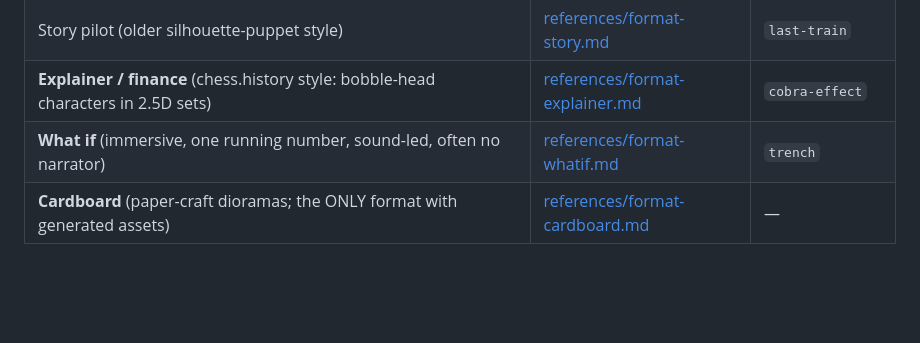
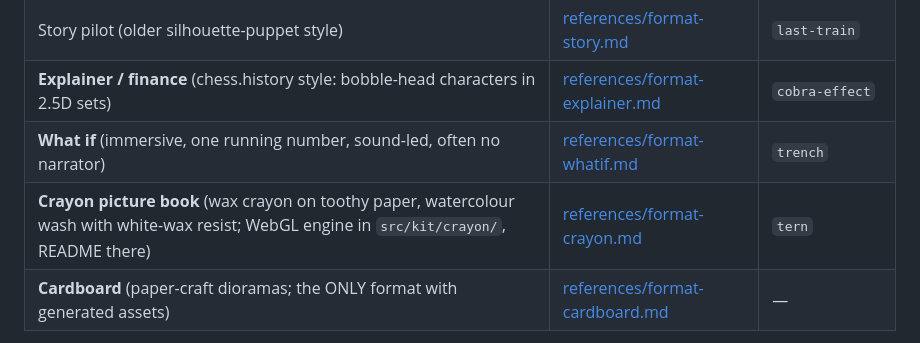
Before and after one commit to YusufLisawi/bb-plugins, a Markdown page: skills/story-studio/SKILL.md, the part around the change. Rendered like a GitHub page; blank space fills up the shorter version.

Commit message:
story-studio: link the crayon format (tern)
Co-Authored-By: Claude Opus 5.5 <noreply@anthropic.com>

```diff
--- a/skills/story-studio/SKILL.md
+++ b/skills/story-studio/SKILL.md
@@ -49,6 +49,7 @@ and the bar.
 | Story pilot (older silhouette-puppet style) | [references/format-story.md](references/format-story.md) | `last-train` |
 | **Explainer / finance** (chess.history style: bobble-head characters in 2.5D sets) | [references/format-explainer.md](references/format-explainer.md) | `cobra-effect` |
 | **What if** (immersive, one running number, sound-led, often no narrator) | [references/format-whatif.md](references/format-whatif.md) | `trench` |
+| **Crayon picture book** (wax crayon on toothy paper, watercolour wash with white-wax resist; WebGL engine in `src/kit/crayon/`, README there) | [references/format-crayon.md](references/format-crayon.md) | `tern` |
 | **Cardboard** (paper-craft dioramas; the ONLY format with generated assets) | [references/format-cardboard.md](references/format-cardboard.md) | — |
 
 The style studies of the 16 reference TikToks the user picked (what each does, frame by
```
